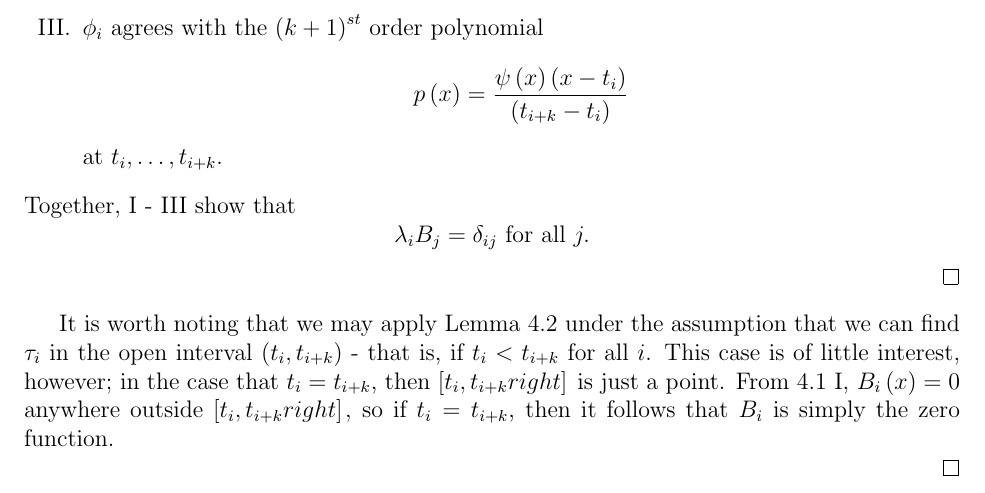
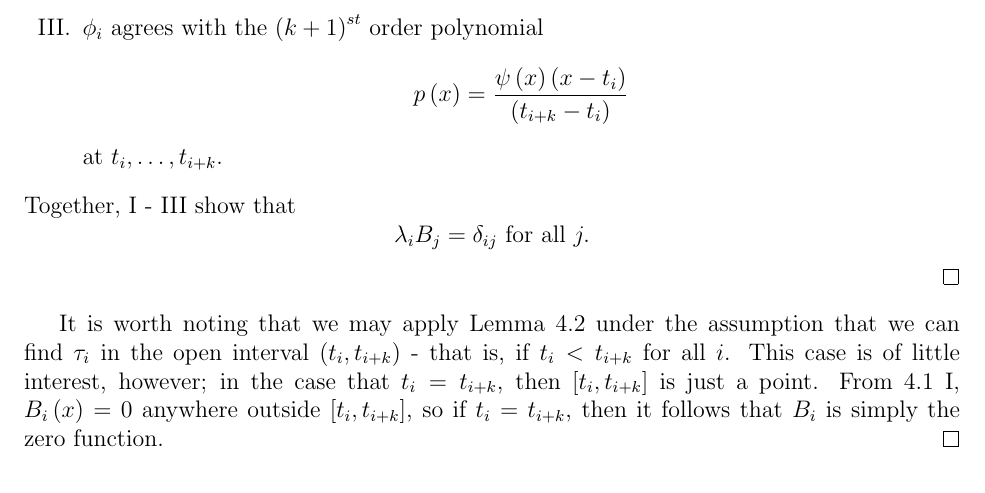
Before and after one commit to taylerablake/Dissertation, a LaTeX thesis (Dissertation TeX/TPFs_and_Bsplines.tex): part of page 18 of 18, cut so that both start at the same text. Compiled offline with pdfLaTeX.

Commit message:
push everything before macbook reimaging

```diff
--- a/Dissertation TeX/TPFs_and_Bsplines.tex
+++ b/Dissertation TeX/TPFs_and_Bsplines.tex
@@ -797,8 +798,8 @@ Together, \ref{eq:psi_case_1} - \ref{eq:psi_case_3} show that
 \lambda_iB_j = \delta_{ij} \mbox{ for all } j.
 \]
 \end{proof}
-It is worth noting that we may apply Lemma~\ref{deBoor_Fix_lemma} under the assumption that we can find $\tau_i$ in the open interval $\left(t_i,t_{i+k}\right)$ - that is, if $t_i < t_{i+k}$ for all $i$. This case is of little interest, however; in the case that $t_i = t_{i+k}$, then $\left[t_i,t_{i+k}right]$ is just a point. From \ref{eq:BS_properties} \ref{eq:BS_property_1}, $B_i\left(x\right) = 0$ anywhere outside $\left[t_i,t_{i+k}right]$, so if $t_i=t_{i+k}$, then it follows that $B_i$ is simply the zero function.
-
+It is worth noting that we may apply Lemma~\ref{deBoor_Fix_lemma} under the assumption that we can find $\tau_i$ in the open interval $\left(t_i,t_{i+k}\right)$ - that is, if $t_i < t_{i+k}$ for all $i$. This case is of little interest, however; in the case that $t_i = t_{i+k}$, then $\left[t_i,t_{i+k}\right]$ is just a point. From \ref{eq:BS_properties} \ref{eq:BS_property_1}, $B_i\left(x\right) = 0$ anywhere outside $\left[t_i,t_{i+k}\right]$, so if $t_i=t_{i+k}$, then it follows that $B_i$ is simply the zero function.
 \end{proof}
 
+
 \end{document}
```
Also changed, not shown: Dissertation TeX/TPFs_and_Bsplines.pdf, Dissertation TeX/TPFs_and_Bsplines.tex (1 more changed lines), 4 other files.
